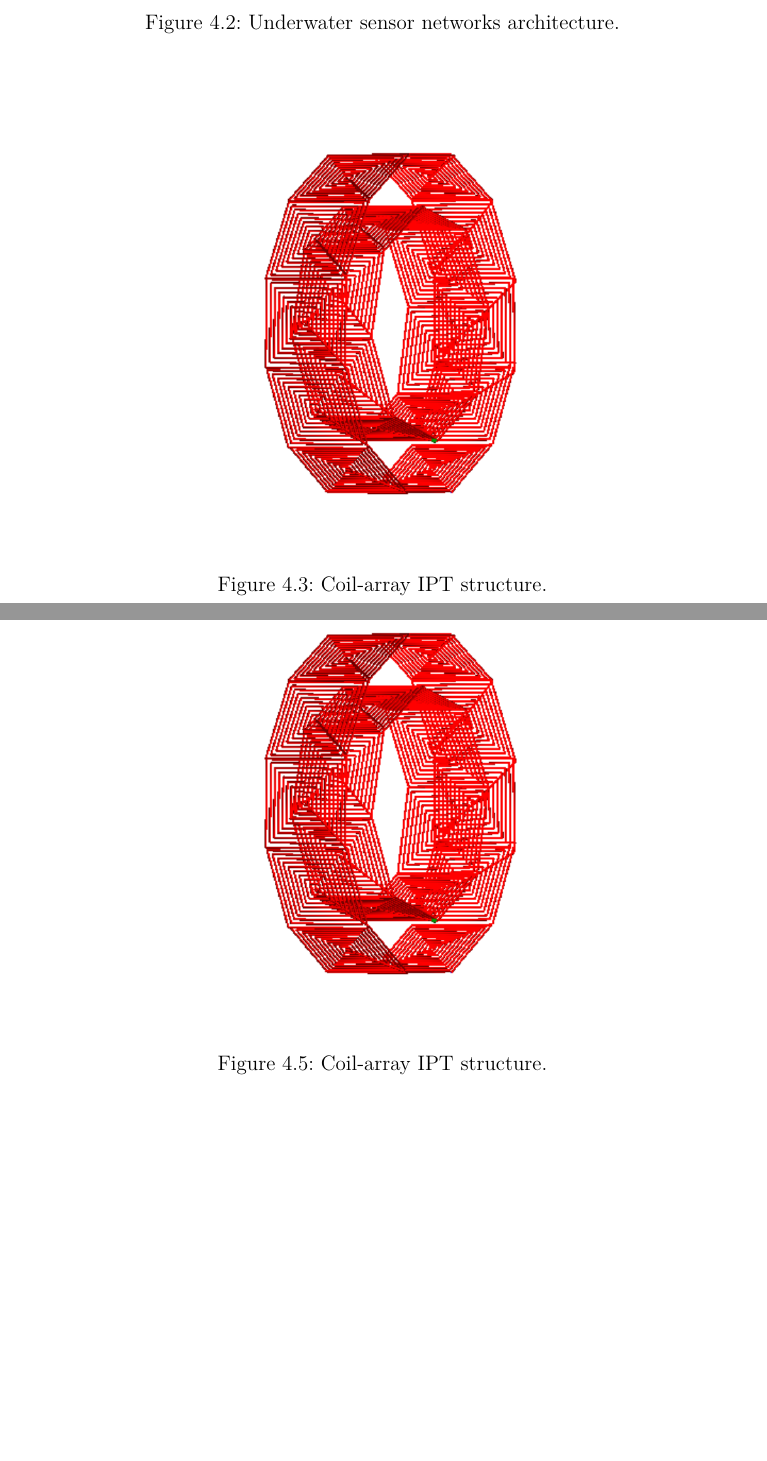
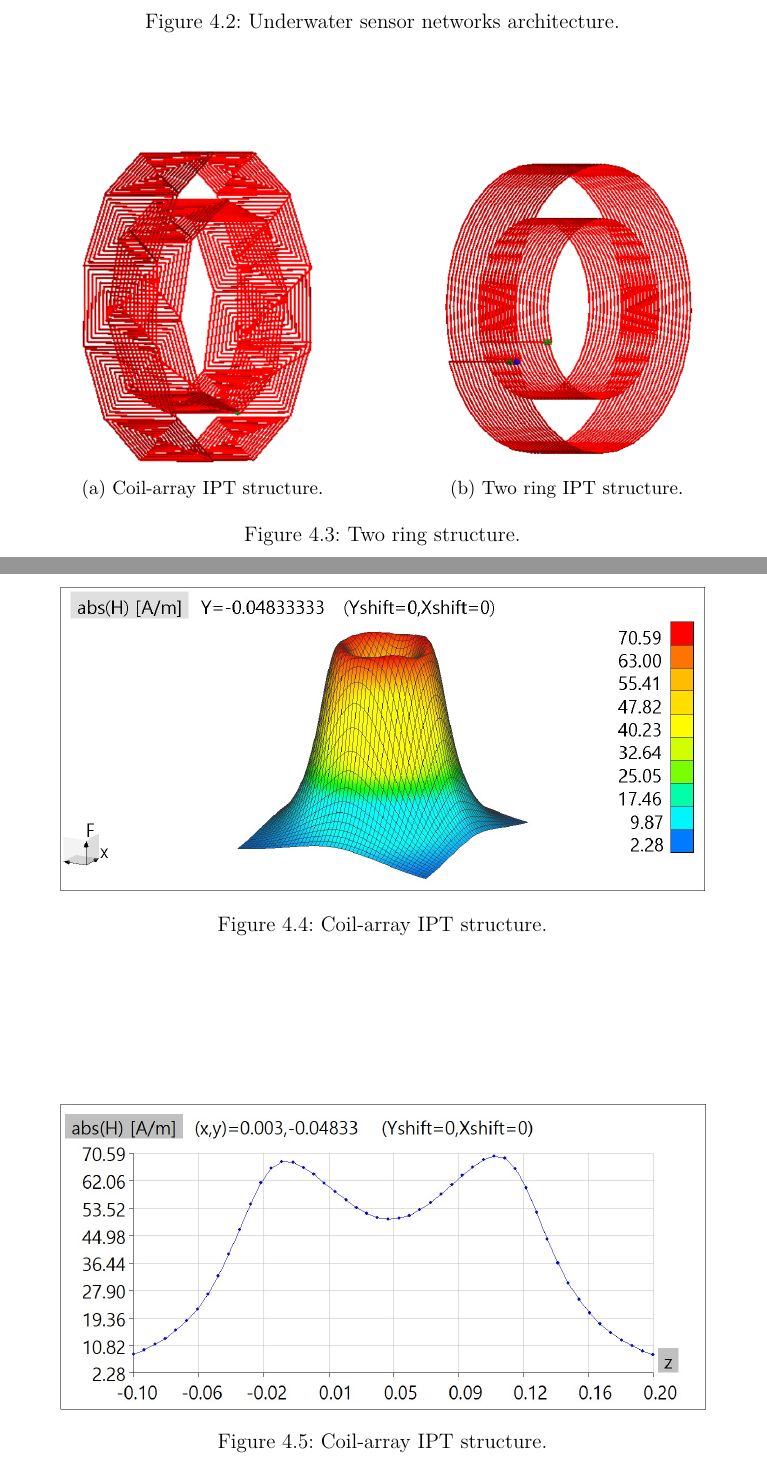
Before and after one commit to iostreamrain/MasterThesis, a LaTeX thesis (thesis.tex, which reads tex/chap4.tex): two parts of pages 27 and 29 of 34 before the commit and two parts of pages 27 and 28 of 35 after it, joined at a grey line, cut so that both start at the same text, the shorter picture padded with empty space. Compiled offline with pdfLaTeX.

Commit message:
add many figures

```diff
--- a/tex/chap4.tex
+++ b/tex/chap4.tex
@@ -26,18 +26,37 @@ Through the explanation in the previous chapter, we know the basic performance o
 
 \section{Simulation evaluation}
 
+
+\begin{figure}[htbp]
+    \begin{subfigure}{0.5\textwidth}
+        \centering
+        \includegraphics[height=6.4cm]{images/4_coil_array_system.png}
+    \caption{Coil-array IPT structure.}
+        \label{fig:subim1}
+    \end{subfigure}
+    \begin{subfigure}{0.5\textwidth}
+        \centering
+        \includegraphics[height=6.4cm]{images/4_two_ring_system.png}
+    \caption{Two ring IPT structure.}
+        \label{fig:subim2}
+    \end{subfigure}
+
+    \caption{Two ring structure.}
+    \label{fig:3_two_ring_coil}
+\end{figure}
+
+
 \begin{figure}[htbp]
     \centering
-    \includegraphics[width=0.5\linewidth]{images/4_coil_array_system.png}
+    \includegraphics[width=0.9\linewidth]{images/4_coil_array_near_field_distribution.JPG}
     \caption{Coil-array IPT structure.}
 \end{figure}
 
 \begin{figure}[htbp]
     \centering
-    \includegraphics[width=0.5\linewidth]{images/4_coil_array_system.png}
+    \includegraphics[width=0.9\linewidth]{images/4_coil_array_near_field_distribution_cut.JPG}
     \caption{Coil-array IPT structure.}
 \end{figure}
 
 \begin{figure}[htbp]
     \centering
-    \includegraphics[width=0.5\linewidth]{images/4_coil_array_system.png}
```
Also changed, not shown: tex/chap2.tex (+1 -1 lines), images/2_ss_scheme.png (added), images/4_coil_array_near_field_distribution.JPG (added), images/4_coil_array_near_field_distribution_cut.JPG (added), images/4_coil_array_system.png, images/4_two_ring_near_field_distribution.JPG (added), images/4_two_ring_near_field_distribution_cut.JPG (added), images/4_two_ring_system.png (added), tex/chap4.tex (7 more changed lines).
